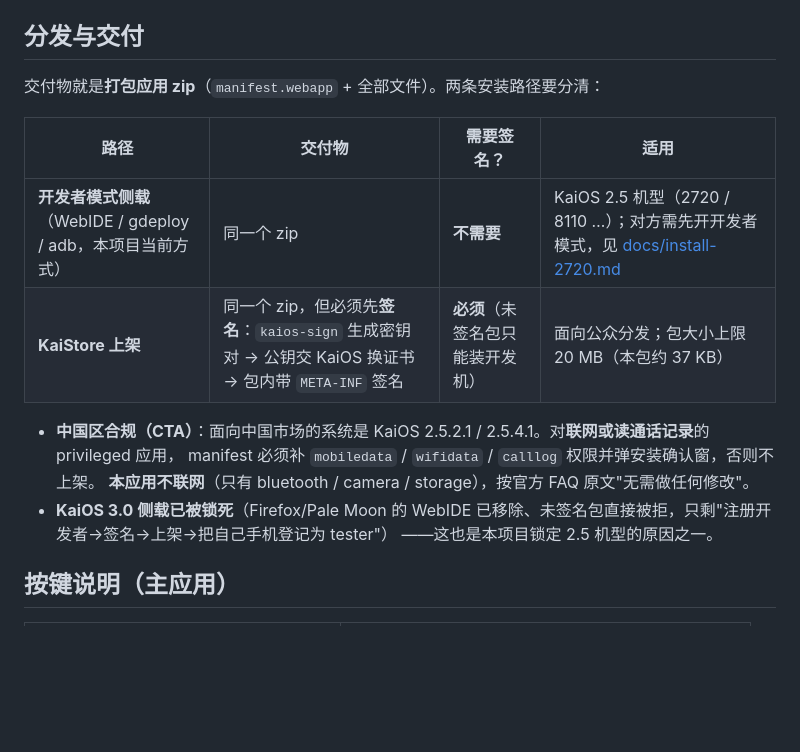
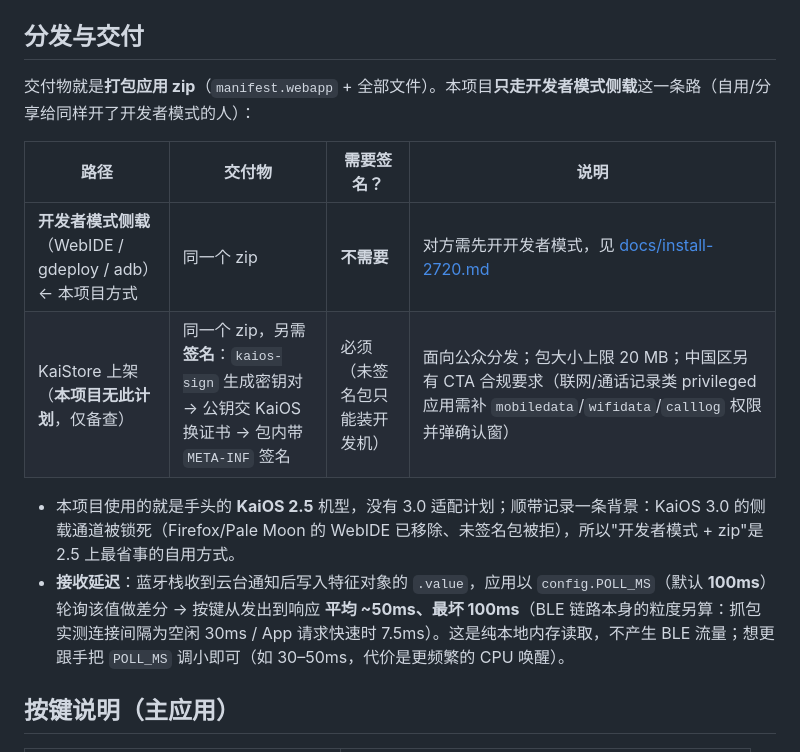
Before and after one commit to name-xxl/zy-kaimc, a Markdown page: README.md, the part around the change. Rendered like a GitHub page; blank space fills up the shorter version.

Commit message:
Docs: drop the 'planning to publish' framing (no store plans; the 2.5 device is simply what we have); explain the polling latency
- README distribution section now says the project only uses developer-mode sideloading, marks KaiStore as background-only (no plans), states the device just happens to be KaiOS 2.5, and adds a receive-latency note (poll interval = end-to-end latency; local memory reads, no BLE traffic; POLL_MS tunable). - protocol.md receive section likewise explains why events are unavailable on this firmware and what the poll costs/latency is.

```diff
--- a/README.md
+++ b/README.md
@@ -38,18 +38,15 @@ node scripts/test-session.js   # 会话层仿真回归（假适配器，不碰
 
 ## 分发与交付
 
-交付物就是**打包应用 zip**（`manifest.webapp` + 全部文件）。两条安装路径要分清：
+交付物就是**打包应用 zip**（`manifest.webapp` + 全部文件）。本项目**只走开发者模式侧载**这一条路（自用/分享给同样开了开发者模式的人）：
 
-| 路径 | 交付物 | 需要签名？ | 适用 |
+| 路径 | 交付物 | 需要签名？ | 说明 |
 |---|---|---|---|
-| **开发者模式侧载**（WebIDE / gdeploy / adb，本项目当前方式） | 同一个 zip | **不需要** | KaiOS 2.5 机型（2720 / 8110 …）；对方需先开开发者模式，见 [docs/install-2720.md](docs/install-2720.md) |
-| **KaiStore 上架** | 同一个 zip，但必须先**签名**：`kaios-sign` 生成密钥对 → 公钥交 KaiOS 换证书 → 包内带 `META-INF` 签名 | **必须**（未签名包只能装开发机） | 面向公众分发；包大小上限 20 MB（本包约 37 KB） |
+| **开发者模式侧载**（WebIDE / gdeploy / adb）← 本项目方式 | 同一个 zip | **不需要** | 对方需先开开发者模式，见 [docs/install-2720.md](docs/install-2720.md) |
+| KaiStore 上架（**本项目无此计划**，仅备查） | 同一个 zip，另需**签名**：`kaios-sign` 生成密钥对 → 公钥交 KaiOS 换证书 → 包内带 `META-INF` 签名 | 必须（未签名包只能装开发机） | 面向公众分发；包大小上限 20 MB；中国区另有 CTA 合规要求（联网/通话记录类 privileged 应用需补 `mobiledata`/`wifidata`/`calllog` 权限并弹确认窗） |
 
-- **中国区合规（CTA）**：面向中国市场的系统是 KaiOS 2.5.2.1 / 2.5.4.1。对**联网或读通话记录**的 privileged 应用，
-  manifest 必须补 `mobiledata` / `wifidata` / `calllog` 权限并弹安装确认窗，否则不上架。
-  **本应用不联网**（只有 bluetooth / camera / storage），按官方 FAQ 原文"无需做任何修改"。
-- **KaiOS 3.0 侧载已被锁死**（Firefox/Pale Moon 的 WebIDE 已移除、未签名包直接被拒，只剩"注册开发者→签名→上架→把自己手机登记为 tester"）
-  ——这也是本项目锁定 2.5 机型的原因之一。
+- 本项目使用的就是手头的 **KaiOS 2.5** 机型，没有 3.0 适配计划；顺带记录一条背景：KaiOS 3.0 的侧载通道被锁死（Firefox/Pale Moon 的 WebIDE 已移除、未签名包被拒），所以"开发者模式 + zip"是 2.5 上最省事的自用方式。
+- **接收延迟**：蓝牙栈收到云台通知后写入特征对象的 `.value`，应用以 `config.POLL_MS`（默认 **100ms**）轮询该值做差分 → 按键从发出到响应 **平均 ~50ms、最坏 100ms**（BLE 链路本身的粒度另算：抓包实测连接间隔为空闲 30ms / App 请求快速时 7.5ms）。这是纯本地内存读取，不产生 BLE 流量；想更跟手把 `POLL_MS` 调小即可（如 30–50ms，代价是更频繁的 CPU 唤醒）。
 
 ## 按键说明（主应用）
 
```
